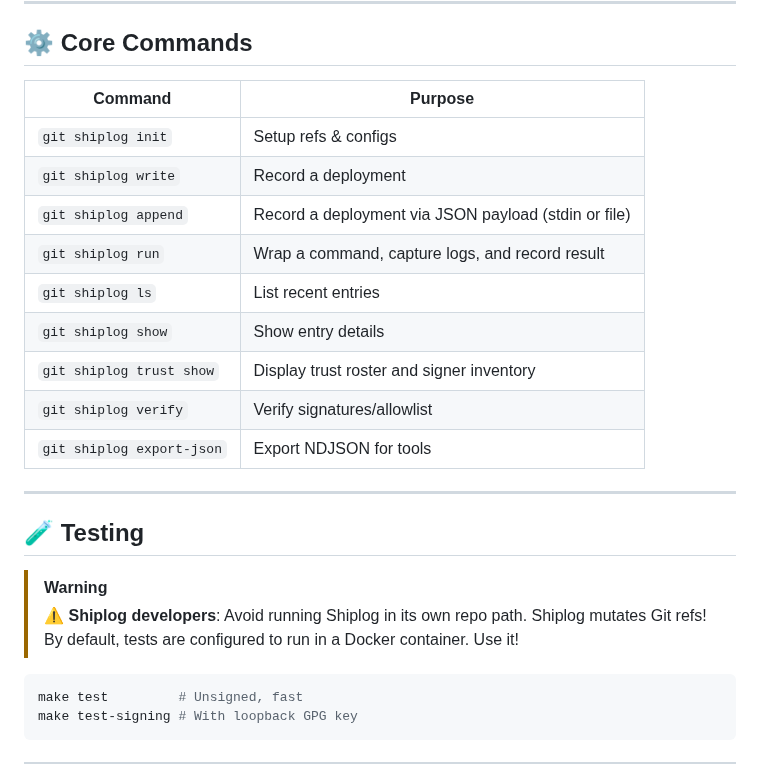
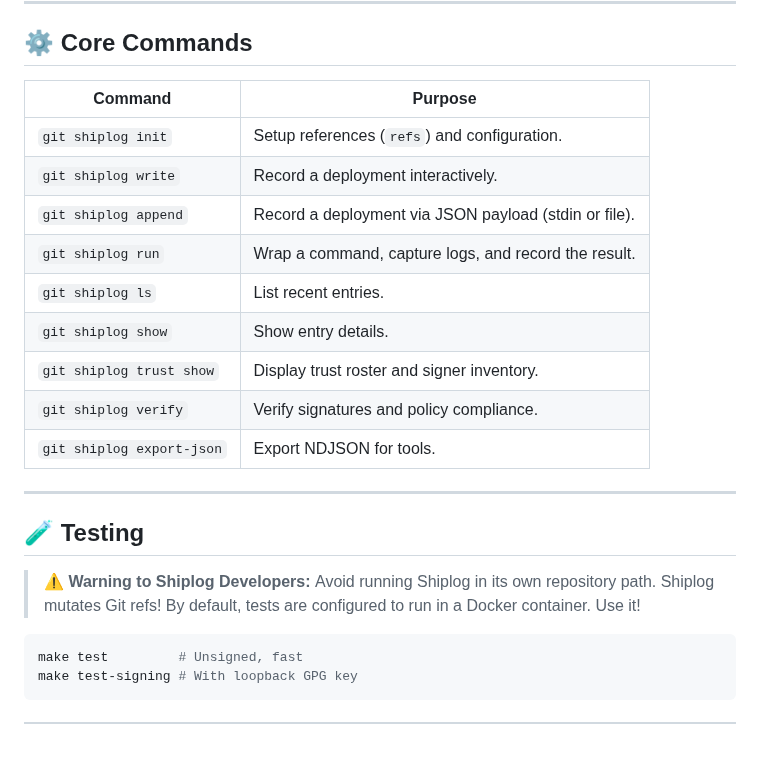
Before and after one commit to flyingrobots/shiplog, a Markdown page: README.md, the part around one of its changes. Rendered like a GitHub page; blank space fills up the shorter version.

````diff
--- a/README.md
+++ b/README.md
@@ -165,24 +137,23 @@ Shiplog enforces policy as code, stored in Git itself.
 
 ## ⚙️ Core Commands
 
-| Command |	Purpose |
-|---------|---------|
-| `git shiplog init` |	Setup refs & configs |
-| `git shiplog write` |	Record a deployment |
-| `git shiplog append` |	Record a deployment via JSON payload (stdin or file) |
-| `git shiplog run` |	Wrap a command, capture logs, and record result |
-| `git shiplog ls` |	List recent entries |
-| `git shiplog show` |	Show entry details |
-| `git shiplog trust show` |	Display trust roster and signer inventory |
-| `git shiplog verify` |	Verify signatures/allowlist |
-| `git shiplog export-json` |	Export NDJSON for tools |
+|Command|Purpose|
+|---|---|
+|`git shiplog init`|Setup references (`refs`) and configuration.|
+|`git shiplog write`|Record a deployment interactively.|
+|`git shiplog append`|Record a deployment via JSON payload (stdin or file).|
+|`git shiplog run`|Wrap a command, capture logs, and record the result.|
+|`git shiplog ls`|List recent entries.|
+|`git shiplog show`|Show entry details.|
+|`git shiplog trust show`|Display trust roster and signer inventory.|
+|`git shiplog verify`|Verify signatures and policy compliance.|
+|`git shiplog export-json`|Export NDJSON for tools.|
 
 ---
 
 ## 🧪 Testing
 
-> [!WARNING]
-> ⚠️ **Shiplog developers**: Avoid running Shiplog in its own repo path. Shiplog mutates Git refs! By default, tests are configured to run in a Docker container. Use it!
+> ⚠️ **Warning to Shiplog Developers:** Avoid running Shiplog in its own repository path. Shiplog mutates Git refs! By default, tests are configured to run in a Docker container. Use it!
 
 ```bash
 make test         # Unsigned, fast
````
Also changed, not shown: other parts of README.md (+90 -118 lines).
